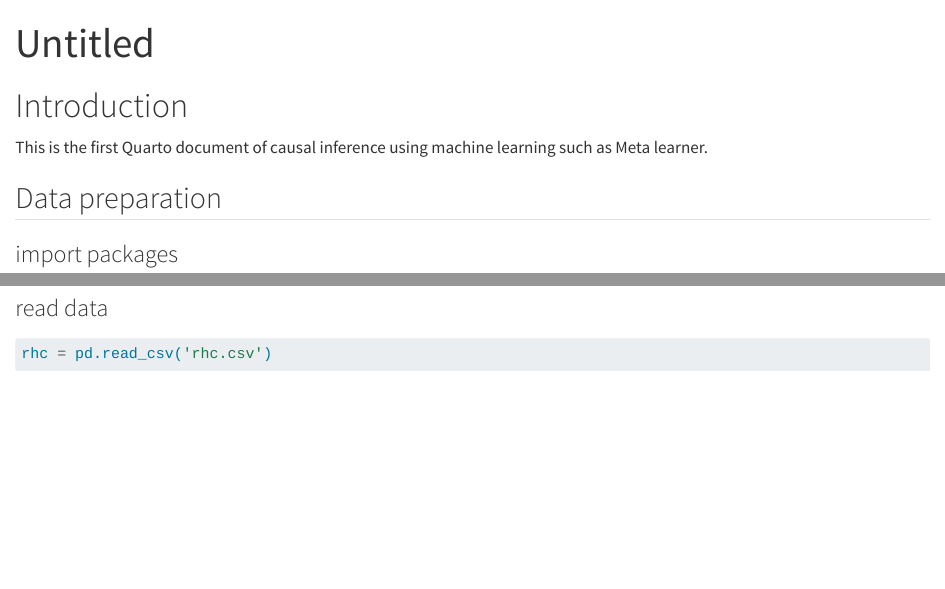
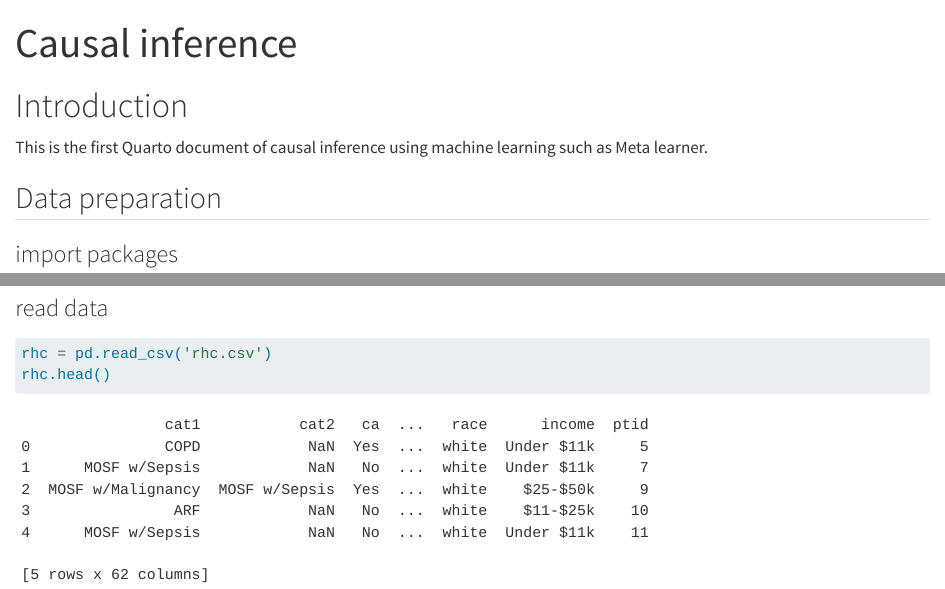
Before and after one commit to figarofuga/ml-causal, a Quarto document (test.qmd): the page in a window 1100 px wide, from its top, and a second part further down, joined at a grey line. Rendered offline with R 4.5, knitr and Pandoc in place of Quarto, with nearby package versions; some code elsewhere in the file could not run offline.

Commit message:
test rendering quarto document

````diff
--- a/test.qmd
+++ b/test.qmd
@@ -1,5 +1,5 @@
 ---
-title: "Untitled"
+title: "Causal inference"
 format: html
 ---
 
@@ -21,5 +21,5 @@ import tableone
 
 ```{python}
 rhc = pd.read_csv('rhc.csv')
-
+rhc.head()
 ```
````
